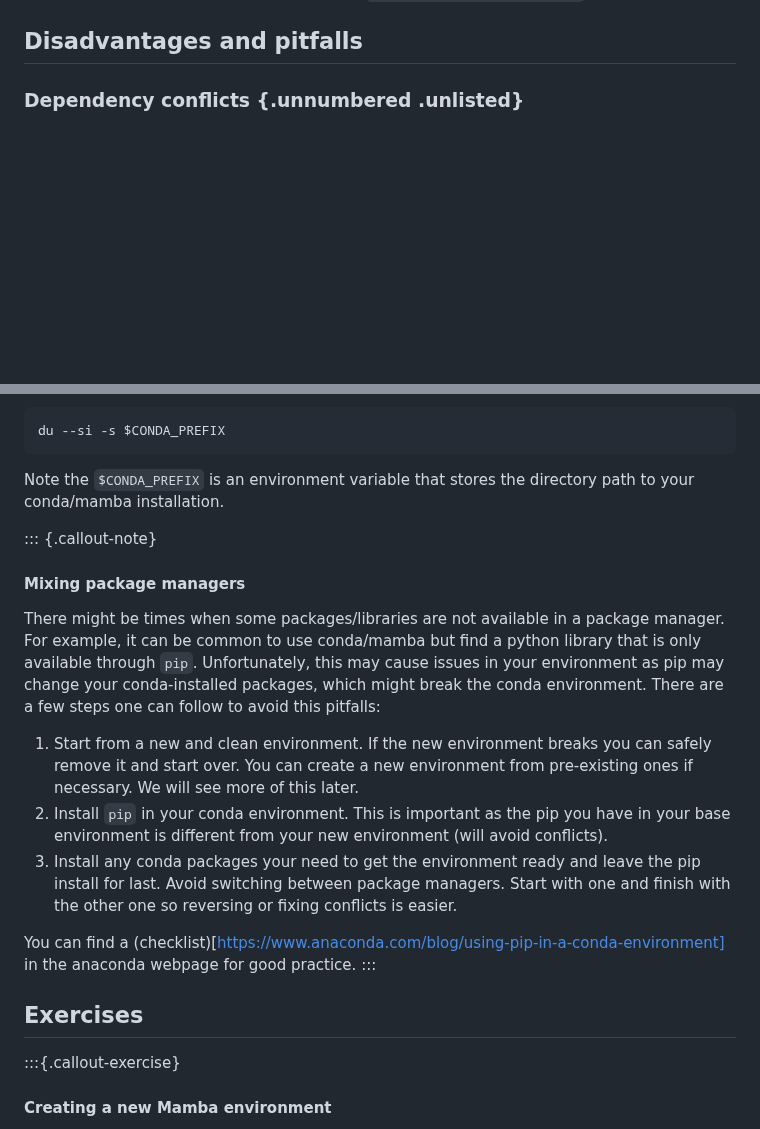
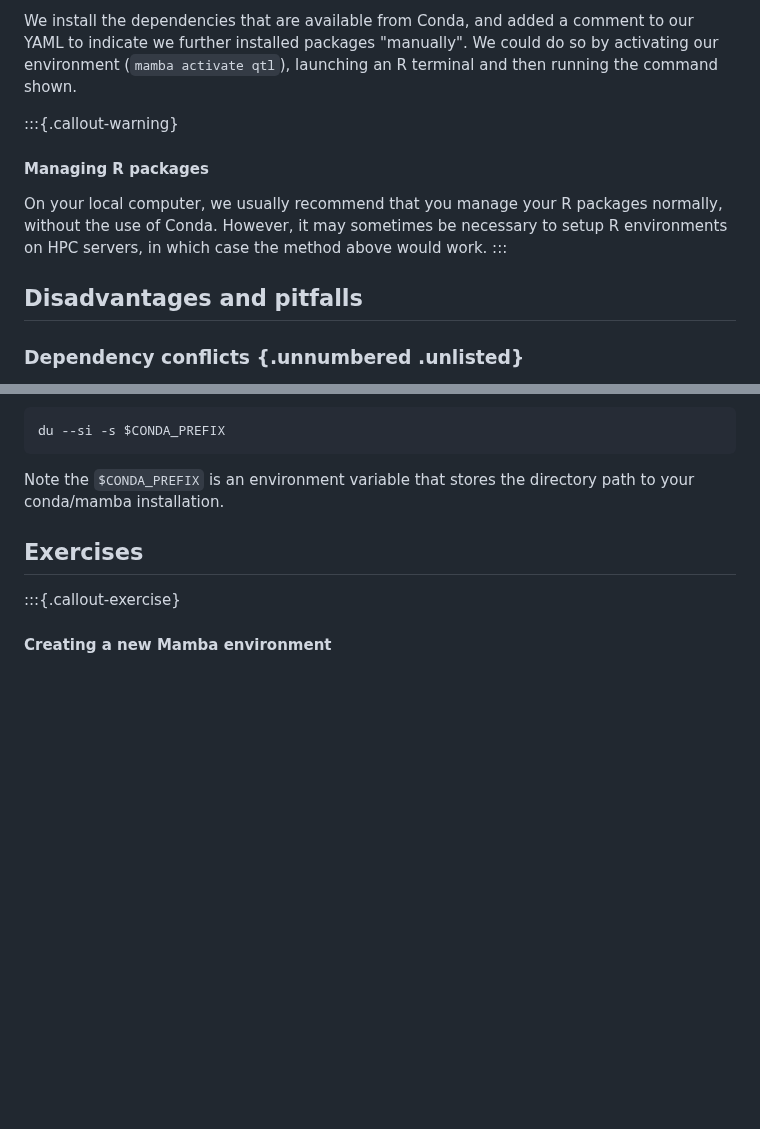
Before and after one commit to cambiotraining/bioinformatics-software-pipelines, a Markdown page: materials/01-package_managers.md, 2 parts joined by grey strips. Drawn GitHub-style; blank space fills up the shorter version.

````diff
--- a/materials/01-package_managers.md
+++ b/materials/01-package_managers.md
@@ -165,3 +239,14 @@ If you did not create an environment file at the start of your project, you can
+We install the dependencies that are available from Conda, and added a comment to our YAML to indicate we further installed packages "manually".
+We could do so by activating our environment (`mamba activate qtl`), launching an R terminal and then running the command shown.
+
+:::{.callout-warning}
+#### Managing R packages
+
+On your local computer, we usually recommend that you manage your R packages normally, without the use of Conda.
+However, it may sometimes be necessary to setup R environments on HPC servers, in which case the method above would work.
+:::
+
+
 ## Disadvantages and pitfalls
 
 ### Dependency conflicts {.unnumbered .unlisted}
@@ -270,18 +355,6 @@ du --si -s $CONDA_PREFIX
 ```
 
 Note the `$CONDA_PREFIX` is an environment variable that stores the directory path to your conda/mamba installation.
-
-::: {.callout-note}
-#### Mixing package managers
-
-There might be times when some packages/libraries are not available in a package manager. For example, it can be common to use conda/mamba but find a python library that is only available through `pip`. Unfortunately, this may cause issues in your environment as pip may change your conda-installed packages, which might break the conda environment. There are a few steps one can follow to avoid this pitfalls:
-
-1. Start from a new and clean environment. If the new environment breaks you can safely remove it and start over. You can create a new environment from pre-existing ones if necessary. We will see more of this later.
-2. Install `pip` in your conda environment. This is important as the pip you have in your base environment is different from your new environment (will avoid conflicts).
-3. Install any conda packages your need to get the environment ready and leave the pip install for last. Avoid switching between package managers. Start with one and finish with the other one so reversing or fixing conflicts is easier.
-
-You can find a (checklist)[https://www.anaconda.com/blog/using-pip-in-a-conda-environment] in the anaconda webpage for good practice.
-:::
 
 
 ## Exercises
````
Also changed, not shown: other parts of materials/01-package_managers.md (+74 -0 lines).
